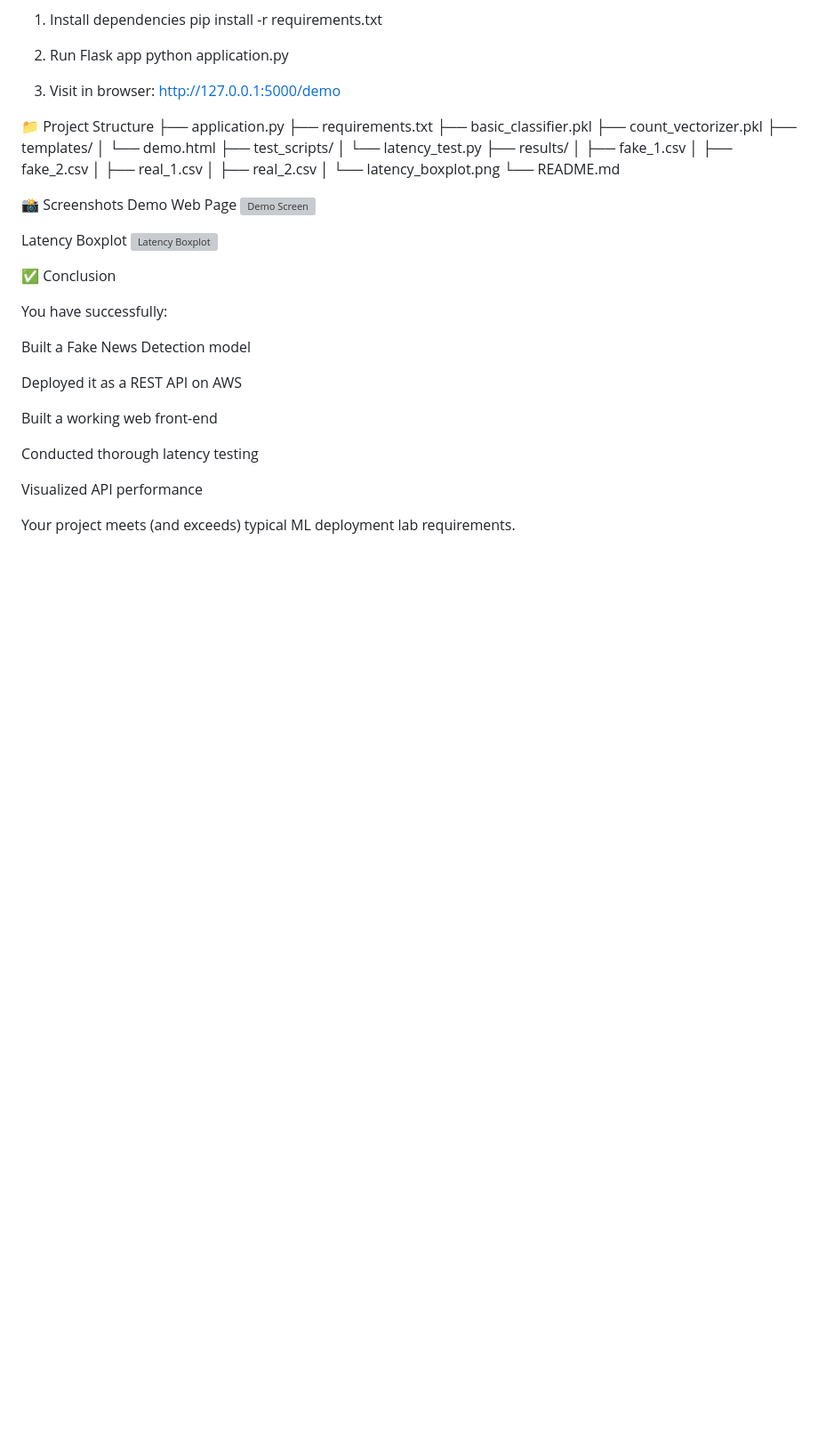
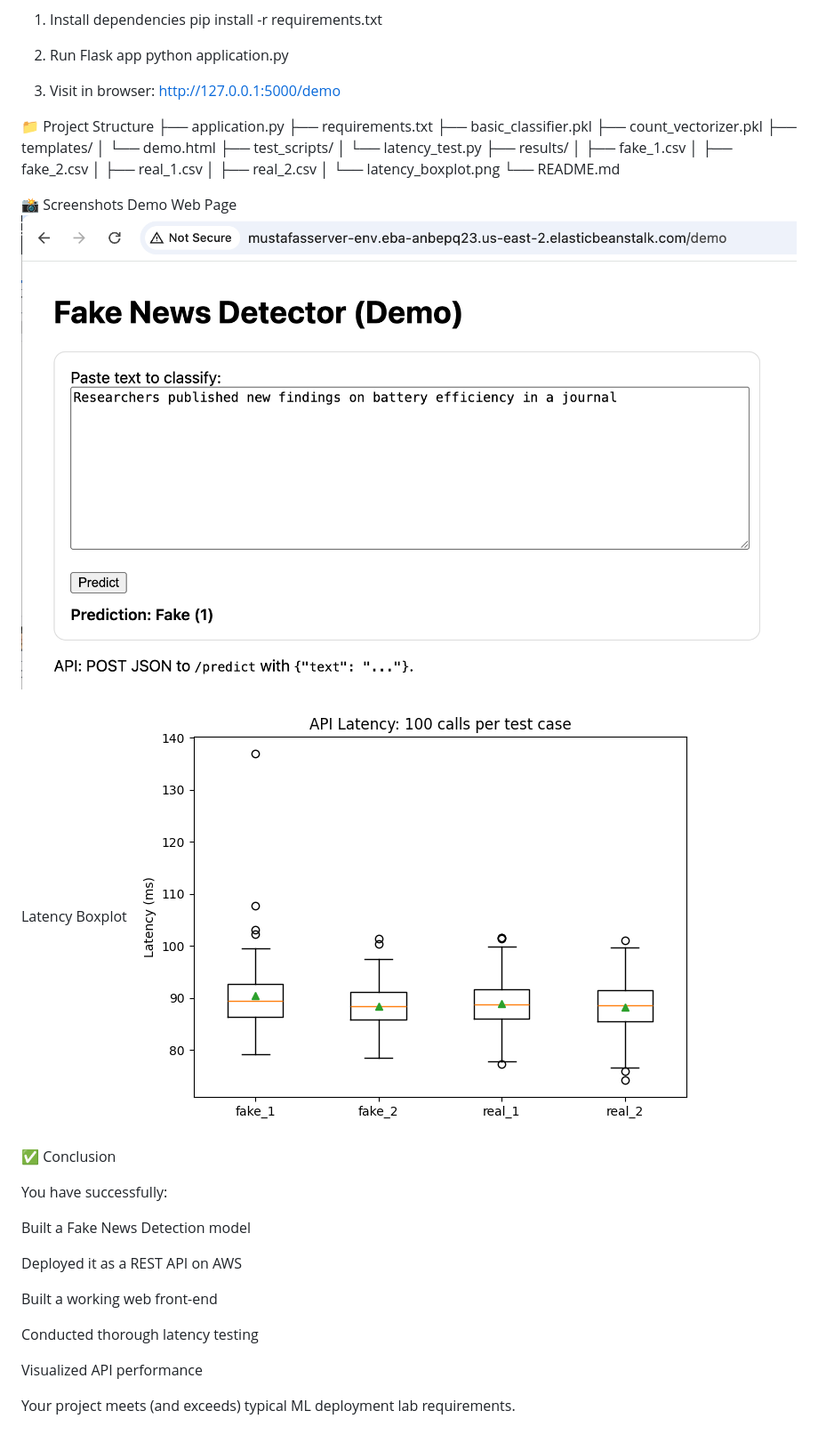
Before and after one commit to MustafaNisar2002/ECE444-PRA5, a Markdown page: README.md, the part around the change. Shown at 89% size. Drawn GitHub-style; blank space fills up the shorter version; grey boxes are pictures that could not be loaded.

```diff
--- a/README.md
+++ b/README.md
@@ -219,10 +219,10 @@ http://127.0.0.1:5000/demo
 
 📸 Screenshots
 Demo Web Page
-![Demo Screen](screenshots/demo_page.png)
+![Demo Screen](demo_page.png)
 
 Latency Boxplot
-![Latency Boxplot](screenshots/latency_boxplot.png)
+![Latency Boxplot](latency_boxplot.png)
 
 ✅ Conclusion
 
```
